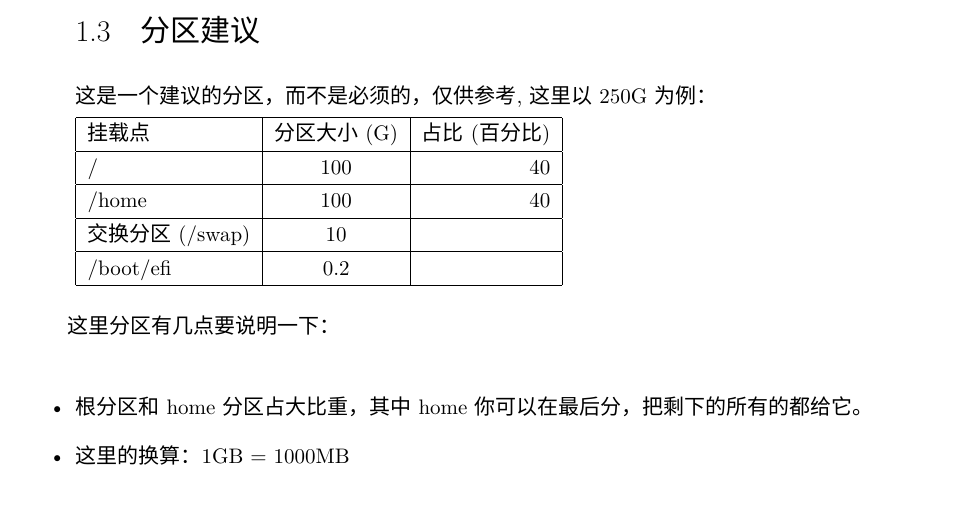
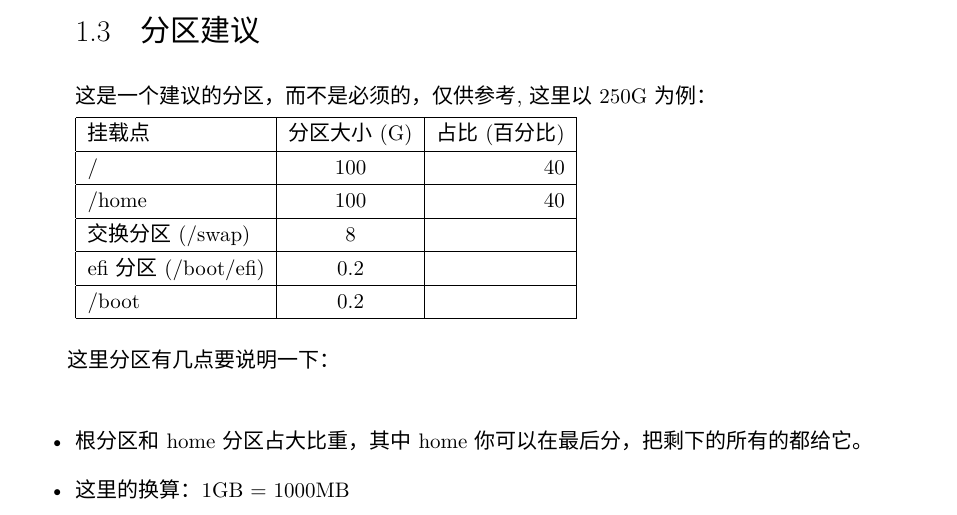
Before and after one commit to JackLovel/about_some_deepin, a LaTeX book (main.tex, which reads chapter1.tex): part of page 4 of 14, cut so that both start at the same text. Compiled offline with XeLaTeX; a missing font is replaced by an installed copy or a similar font.

Commit message:
update efi data

```diff
--- a/chapter1.tex
+++ b/chapter1.tex
@@ -43,9 +43,11 @@ $ sudo dd bs=4M if=/home/gog/下载/deepin-15.11-amd64.iso of=/dev/sdc status=pr
 \hline
    /home & 100 & 40 \\
 \hline
-  交换分区(/swap) & 10 & \\
+  交换分区(/swap) & 8 & \\
 \hline
-  /boot/efi & 0.2 & \\
+  efi分区(/boot/efi) & 0.2 & \\
+\hline
+  /boot & 0.2 & \\
 \hline
 
 \end{tabular}
```
